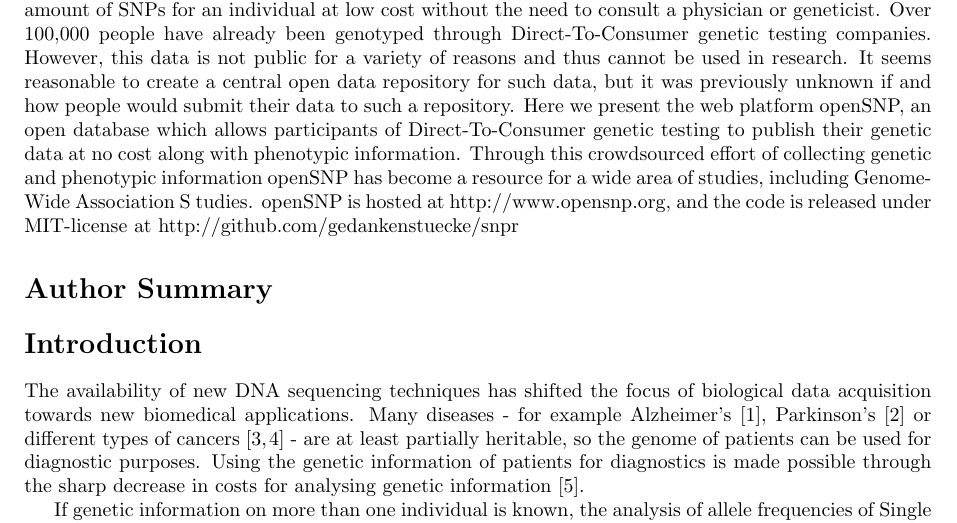
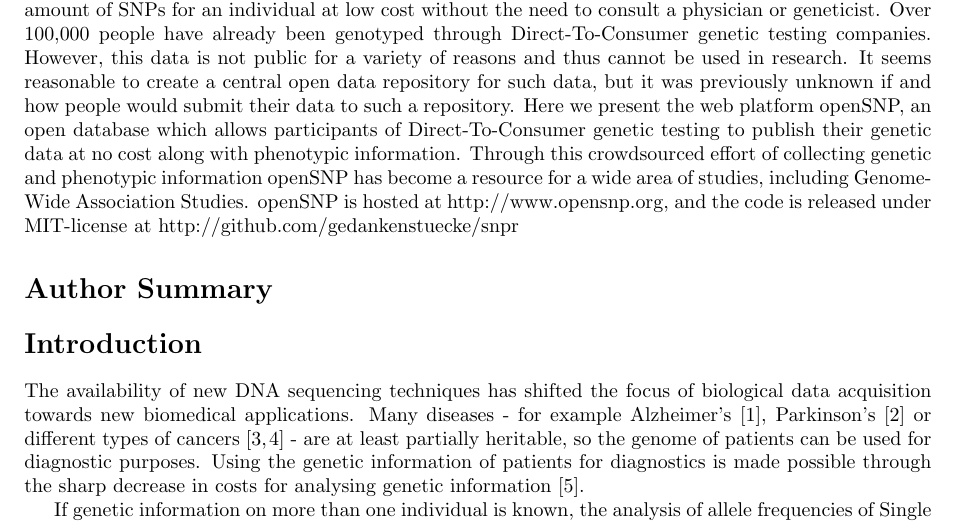
Before and after one commit to tolotos/opensnp_paper, a LaTeX document (paper_draft.tex): part of page 1 of 14, cut so that both start at the same text. Compiled offline with pdfLaTeX.

Commit message:
whops, linebreak in abstract

```diff
--- a/paper_draft.tex
+++ b/paper_draft.tex
@@ -109,8 +109,7 @@
 %we present a survey which evaluates whether people are willing to publicly share their genetic information. In the light of those results
 we present the web platform openSNP, an open database which allows participants of Direct-To-Consumer genetic testing to publish their genetic data at no cost along with phenotypic information. Through this crowdsourced effort of collecting genetic and phenotypic information openSNP has become a
 %valuable
-resource for a wide area of studies, including Genome-Wide Association S
-tudies. openSNP is hosted at http://www.opensnp.org, and the code is released under MIT-license at http://github.com/gedankenstuecke/snpr
+resource for a wide area of studies, including Genome-Wide Association Studies. openSNP is hosted at http://www.opensnp.org, and the code is released under MIT-license at http://github.com/gedankenstuecke/snpr
 
 
 % Please keep the Author Summary between 150 and 200 words
```
Also changed, not shown: paper_draft.pdf.
